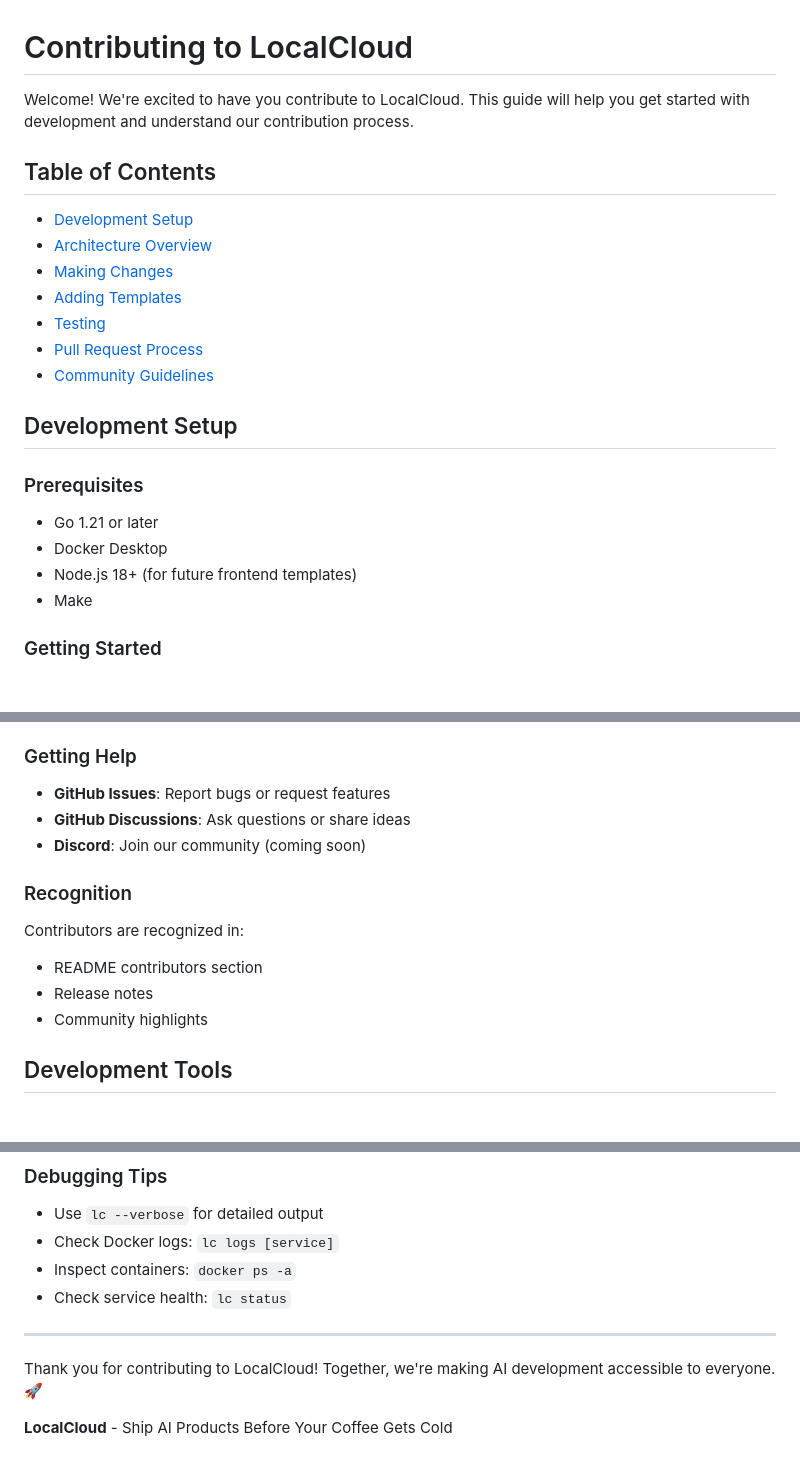
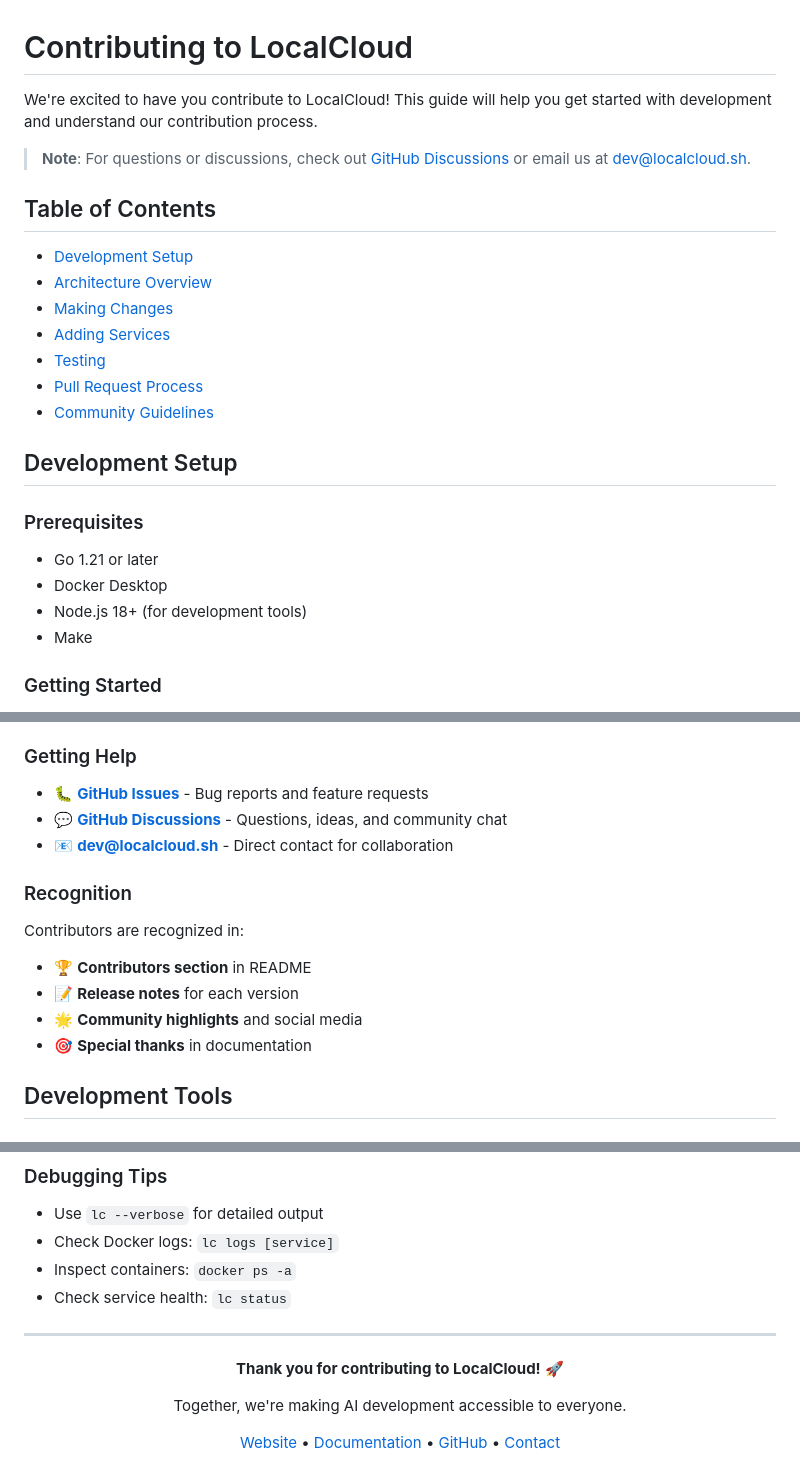
Before and after one commit to localcloud-sh/localcloud, a Markdown page: CONTRIBUTING.md, 3 parts joined by grey strips. GitHub-like rendering; blank space fills up the shorter version.

```diff
--- a/CONTRIBUTING.md
+++ b/CONTRIBUTING.md
@@ -1,12 +1,14 @@
 # Contributing to LocalCloud
 
-Welcome! We're excited to have you contribute to LocalCloud. This guide will help you get started with development and understand our contribution process.
+We're excited to have you contribute to LocalCloud! This guide will help you get started with development and understand our contribution process.
+
+> **Note**: For questions or discussions, check out [GitHub Discussions](https://github.com/localcloud-sh/localcloud/discussions) or email us at [dev@localcloud.sh](mailto:dev@localcloud.sh).
 
 ## Table of Contents
 - [Development Setup](#development-setup)
 - [Architecture Overview](#architecture-overview)
 - [Making Changes](#making-changes)
-- [Adding Templates](#adding-templates)
+- [Adding Services](#adding-new-services)
 - [Testing](#testing)
 - [Pull Request Process](#pull-request-process)
 - [Community Guidelines](#community-guidelines)
@@ -16,7 +18,7 @@ Welcome! We're excited to have you contribute to LocalCloud. This guide will hel
 ### Prerequisites
 - Go 1.21 or later
 - Docker Desktop
-- Node.js 18+ (for future frontend templates)
+- Node.js 18+ (for development tools)
 - Make
 
 ### Getting Started
@@ -239,16 +241,17 @@ make test-coverage
 
 ### Getting Help
 
-- **GitHub Issues**: Report bugs or request features
-- **GitHub Discussions**: Ask questions or share ideas
-- **Discord**: Join our community (coming soon)
+- 🐛 **[GitHub Issues](https://github.com/localcloud-sh/localcloud/issues)** - Bug reports and feature requests
+- 💬 **[GitHub Discussions](https://github.com/localcloud-sh/localcloud/discussions)** - Questions, ideas, and community chat
+- 📧 **[dev@localcloud.sh](mailto:dev@localcloud.sh)** - Direct contact for collaboration
 
 ### Recognition
 
 Contributors are recognized in:
-- README contributors section
-- Release notes
-- Community highlights
+- 🏆 **Contributors section** in README
+- 📝 **Release notes** for each version
+- 🌟 **Community highlights** and social media
+- 🎯 **Special thanks** in documentation
 
 ## Development Tools
 
@@ -297,6 +300,12 @@ localcloud/
 
 ---
 
-Thank you for contributing to LocalCloud! Together, we're making AI development accessible to everyone. 🚀
+<div align="center">
 
-**LocalCloud** - Ship AI Products Before Your Coffee Gets Cold
+**Thank you for contributing to LocalCloud!** 🚀
+
+Together, we're making AI development accessible to everyone.
+
+[Website](https://localcloud.sh) • [Documentation](https://docs.localcloud.sh) • [GitHub](https://github.com/localcloud-sh/localcloud) • [Contact](mailto:dev@localcloud.sh)
+
+</div>
```
Also changed, not shown: other parts of CONTRIBUTING.md (+4 -4 lines), README.md (+62 -47 lines).
